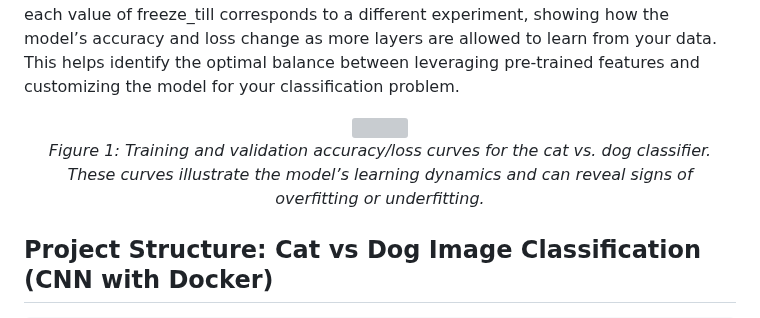
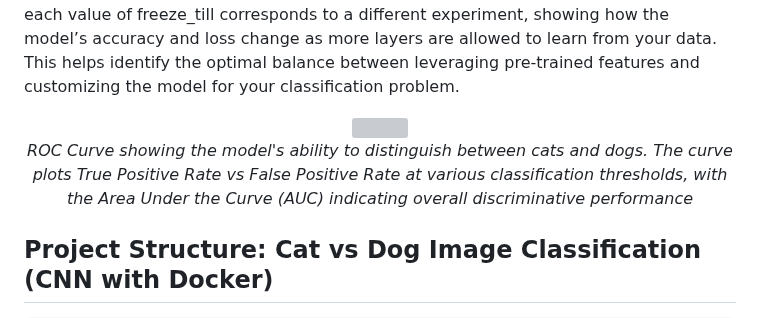
Before and after one commit to zkhechadoorian/CNNs_Cats_and_Dogs, a Markdown page: README.md, the part around the change. Drawn GitHub-style; grey boxes are pictures that could not be loaded.

Commit message:
Update caption

```diff
--- a/README.md
+++ b/README.md
@@ -88,7 +88,7 @@ In the context of the images showing accuracy/loss vs. frozen layers, the term f
 
 <p align="center">
   <img src="assets/roc_curve.png" style="width:100%; display:block; margin:auto;"/><br>
-  <em>Figure 1: Training and validation accuracy/loss curves for the cat vs. dog classifier. These curves illustrate the model’s learning dynamics and can reveal signs of overfitting or underfitting. </em>
+  <em>ROC Curve showing the model's ability to distinguish between cats and dogs. The curve plots True Positive Rate vs False Positive Rate at various classification thresholds, with the Area Under the Curve (AUC) indicating overall discriminative performance</em>
 </p>
 
 ## Project Structure: Cat vs Dog Image Classification (CNN with Docker)
```
